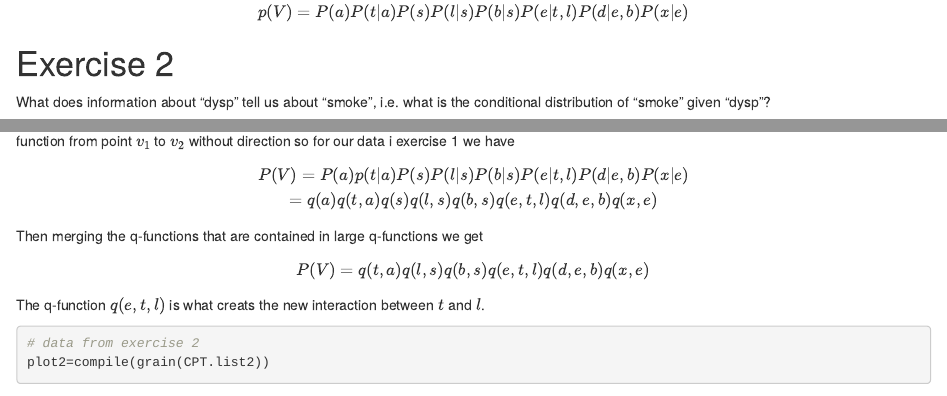
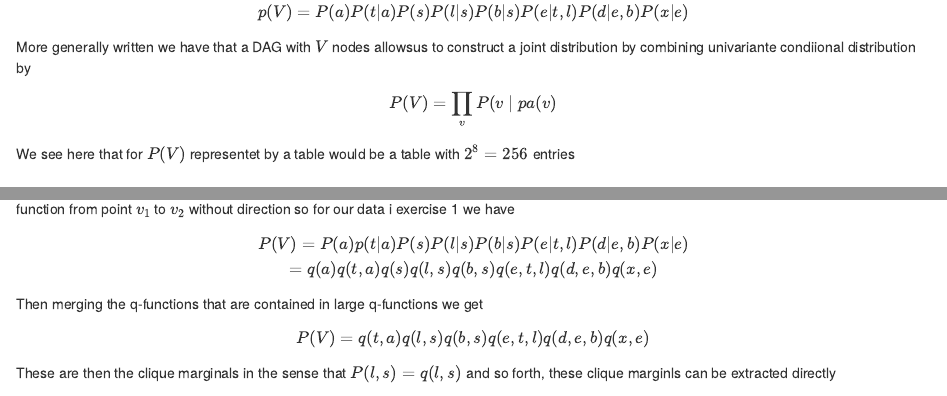
Before and after one commit to Lordpilot/Miniproject_2_MM, an R Markdown document (Miniprojekt 2.Rmd): the page in a window 1100 px wide, from 3110 px down before the commit and from 3150 px down after it, so that both start at the same text, and a second part further down, joined at a grey line. Rendered offline with R 4.5, knitr and Pandoc, with nearby package versions; some code elsewhere in the file could not run offline.

Commit message:
mere teori

````diff
--- a/Miniprojekt 2.Rmd
+++ b/Miniprojekt 2.Rmd
@@ -92,7 +93,9 @@ plot(plot1$dag) # the Directed Acyclic Graph
 
 The DAG shows the factorization of the joint probability function given by
 $$p(V ) = P(a) P(t|a) P(s) P(l|s) P(b|s) P(e|t,l) P(d|e,b) P(x|e)$$
-
+More generally written we have that a DAG with $V$ nodes allowsus to construct a joint distribution by combining univariante condiional distribution by
+$$P(V)=\prod_{v}P(v\mid pa(v)$$
+We see here that for $P(V)$ representet by a table would be a table with $2^{8}=256$ entries
 
 # Exercise 2
 What does information about "dysp" tell us about "smoke", i.e. what is the conditional distribution of "smoke" given "dysp"?
@@ -178,3 +187,5 @@ $$P(V) = P(a) p(t|a) P(s) P(l|s) P(b|s) P(e|t,l) P(d|e,b) P(x|e)\\
 Then merging the q-functions that are contained in large q-functions we get
 
 $$P(V)= q(t,a) q(l,s) q(b,s) q(e,t,l) q(d,e,b) q(x,e)$$
+These are then the clique marginals in the sense that $P(l,s)=q(l,s)$ and so forth, these clique marginls can be extracted directly
+```{r}
````
Also changed, not shown: .RData, Miniprojekt 2.Rmd (10 more changed lines), 1 other file.
